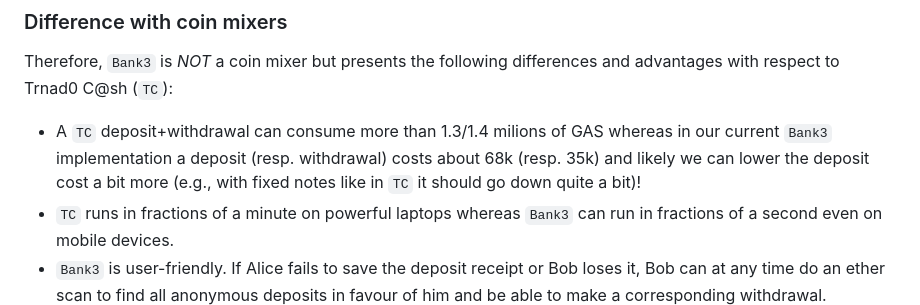
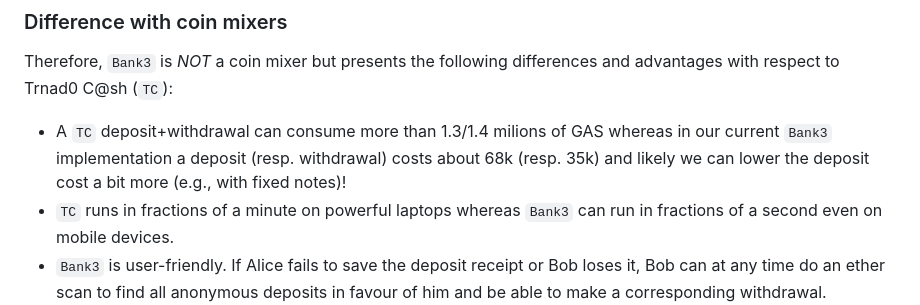
Before and after one commit to vincenzoiovino/Bank3, a Markdown page: README.md, the part around the change. Rendered like a GitHub page.

```diff
--- a/README.md
+++ b/README.md
@@ -6,7 +6,7 @@ The repository provides implementation of the ``Bank3``  protocols described in
 ``Bank3`` is essentially an anonymous deposit system (both for Wallets and DAOs) that can be described by the following example. Alice can deposit anonymously ``n`` coins in favour of Bob by sending the coins to the ``Bank3`` contract. At any point of time Bob will hold ``m>n`` coins at the ``Bank3``  contract, and nobody will be able to infer how much wealth Bob holds. Bob can withdraw the ``n`` coins deposited by Alice in favour of him using just the ability to use his personal wallet. After withdrawal, the fact that Alice deposited ``n`` coins in favour of Bob will be public but it will not be possible to leak how many more coins Bob holds at the ``Bank3``.
 ### Difference with coin mixers
 Therefore, ``Bank3`` is *NOT* a coin mixer but presents the following differences and advantages with respect to Trnad0 C@sh (``TC``):
- * A ``TC`` deposit+withdrawal can consume more than 1.3/1.4 milions of GAS whereas in our current ``Bank3`` implementation a deposit (resp. withdrawal) costs about 68k (resp. 35k) and likely we can lower the deposit cost a bit more (e.g., with fixed notes like in ``TC`` it should go down quite a bit)!
+ * A ``TC`` deposit+withdrawal can consume more than 1.3/1.4 milions of GAS whereas in our current ``Bank3`` implementation a deposit (resp. withdrawal) costs about 68k (resp. 35k) and likely we can lower the deposit cost a bit more (e.g., with fixed notes)!
  *   ``TC`` runs in fractions of a minute on powerful laptops whereas ``Bank3`` can run in fractions of a second even on mobile devices.
  * ``Bank3``  is user-friendly. If Alice fails to save the deposit receipt or Bob loses it, Bob can at any time do an ether scan to find all anonymous deposits in favour of him and be able to make a corresponding withdrawal.
 * ``Bank3`` requires only hashing on-chain  and as such is very portable and efficient. A slight variant of ``Bank3`` might be likely implemented also in ``Bitcoin``!
```
